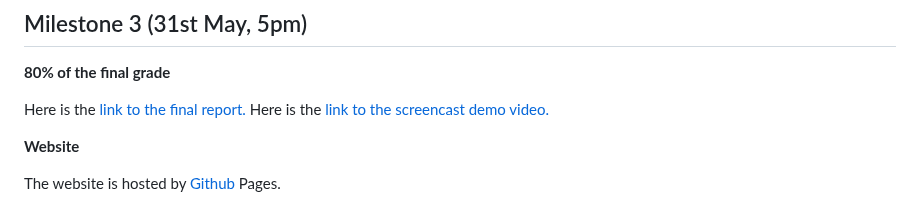
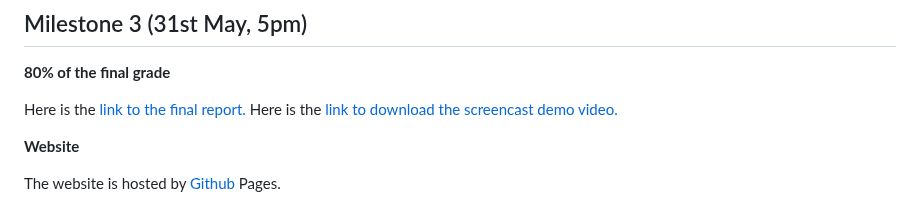
Before and after one commit to com-480-data-visualization/Olympic1500, a Markdown page: README.md, the part around the change. Drawn GitHub-style.

Commit message:
correction

```diff
--- a/README.md
+++ b/README.md
@@ -44,7 +44,7 @@ Here is the [link to Milestone 2](milestones/Milestone%202.md)
 **80% of the final grade**
 
 Here is the [link to the final report.](milestones/Final_Report.pdf)
-Here is the [link to the screencast demo video.](milestones/Screencast.mp4)
+Here is the [link to download the screencast demo video.](milestones/Screencast.mp4)
 
 
 
```
